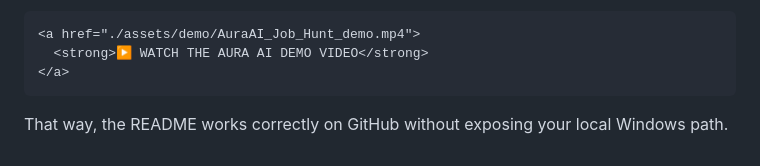
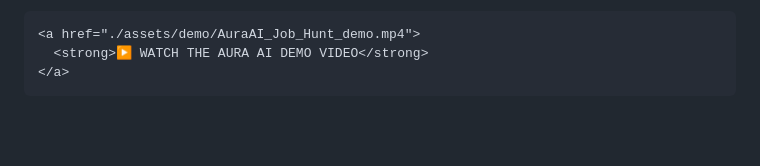
Before and after one commit to Atharva680/Aura-Ai-Job-Hunt, a Markdown page: README.md, the part around the change. Rendered like a GitHub page; blank space fills up the shorter version.

Commit message:
Update README to remove local path instruction
Removed instruction about local Windows path exposure.

````diff
--- a/README.md
+++ b/README.md
@@ -1404,5 +1404,3 @@ And the README reference should remain:
   <strong>▶️ WATCH THE AURA AI DEMO VIDEO</strong>
 </a>
 ```
-
-That way, the README works correctly on GitHub without exposing your local Windows path.
````
